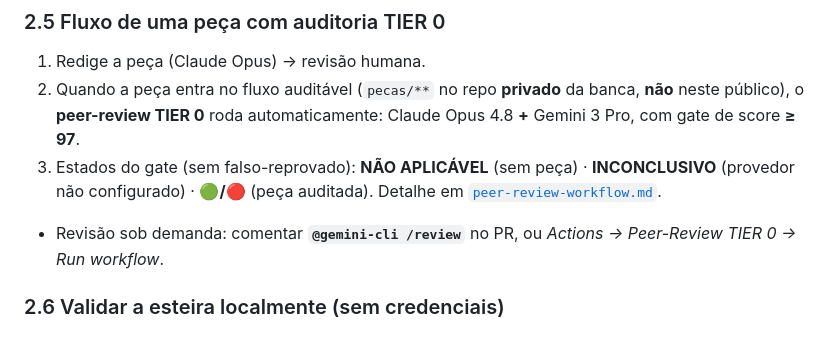
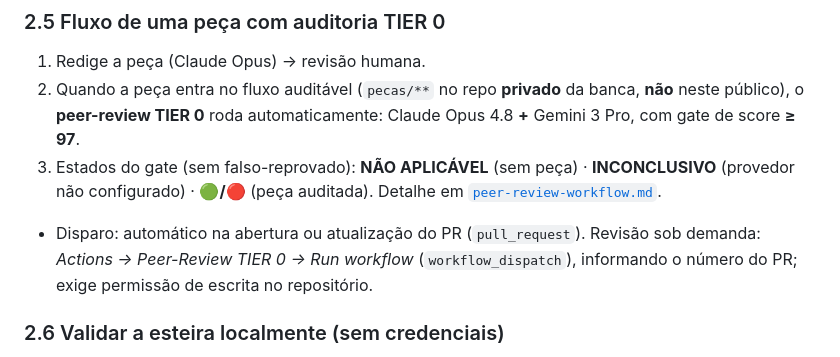
Before and after one commit to martbarreto-sudo/supreme-drafter, a Markdown page: docs/MANUAL-NEXUM.md, the part around the change. Rendered like a GitHub page.

```diff
--- a/docs/MANUAL-NEXUM.md
+++ b/docs/MANUAL-NEXUM.md
@@ -71,8 +71,9 @@ Resumo (detalhe em [`stack-ia.md`](stack-ia.md)):
 3. Estados do gate (sem falso-reprovado): **NÃO APLICÁVEL** (sem peça) ·
    **INCONCLUSIVO** (provedor não configurado) · **🟢/🔴** (peça auditada).
    Detalhe em [`peer-review-workflow.md`](peer-review-workflow.md).
-- Revisão sob demanda: comentar **`@gemini-cli /review`** no PR, ou
-  *Actions → Peer-Review TIER 0 → Run workflow*.
+- Disparo: automático na abertura ou atualização do PR (`pull_request`). Revisão
+  sob demanda: *Actions → Peer-Review TIER 0 → Run workflow* (`workflow_dispatch`),
+  informando o número do PR; exige permissão de escrita no repositório.
 
 ### 2.6 Validar a esteira localmente (sem credenciais)
 Antes de configurar os provedores no console, dá para **ver o gate funcionando**
```
Also changed, not shown: docs/peer-review-workflow.md (+2 -2 lines).
